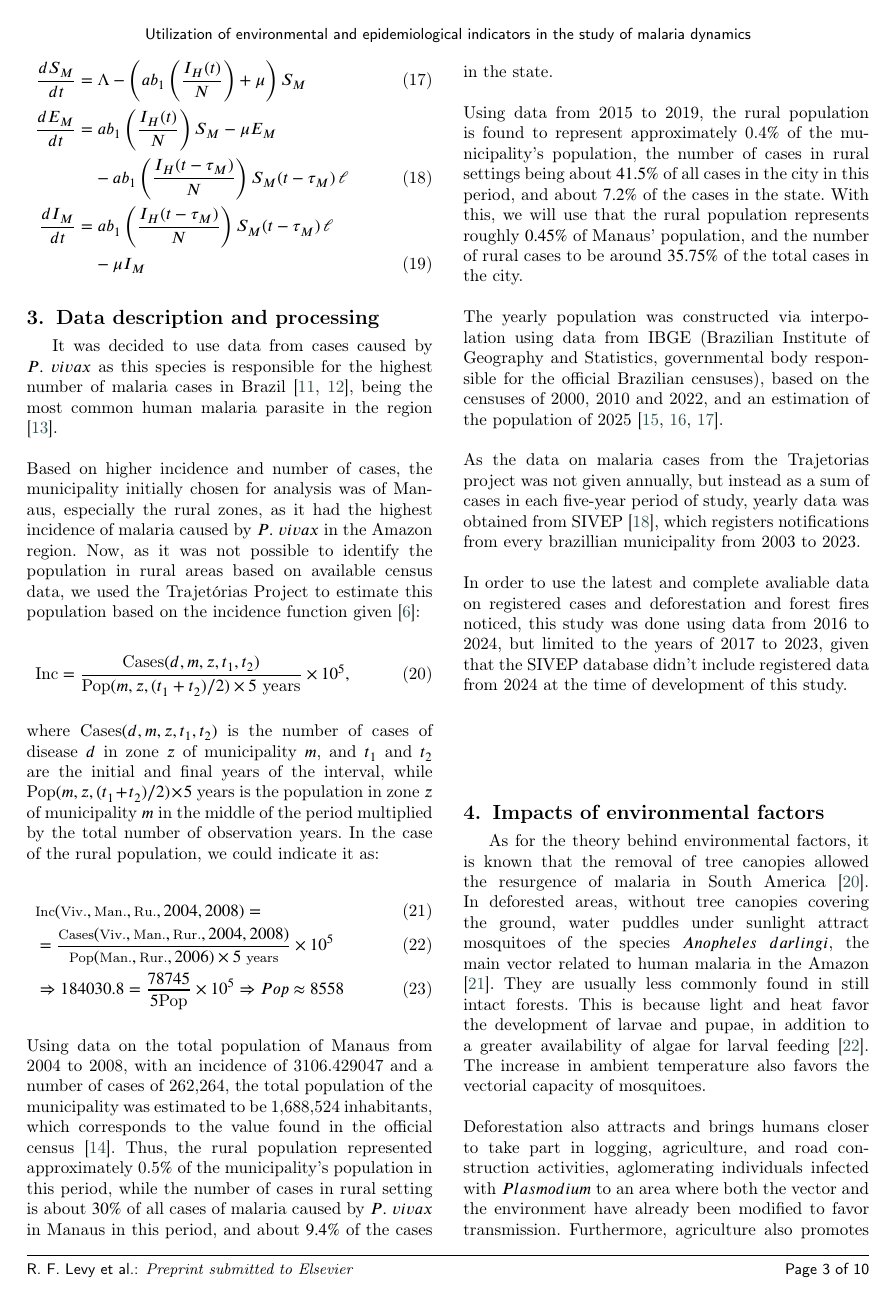
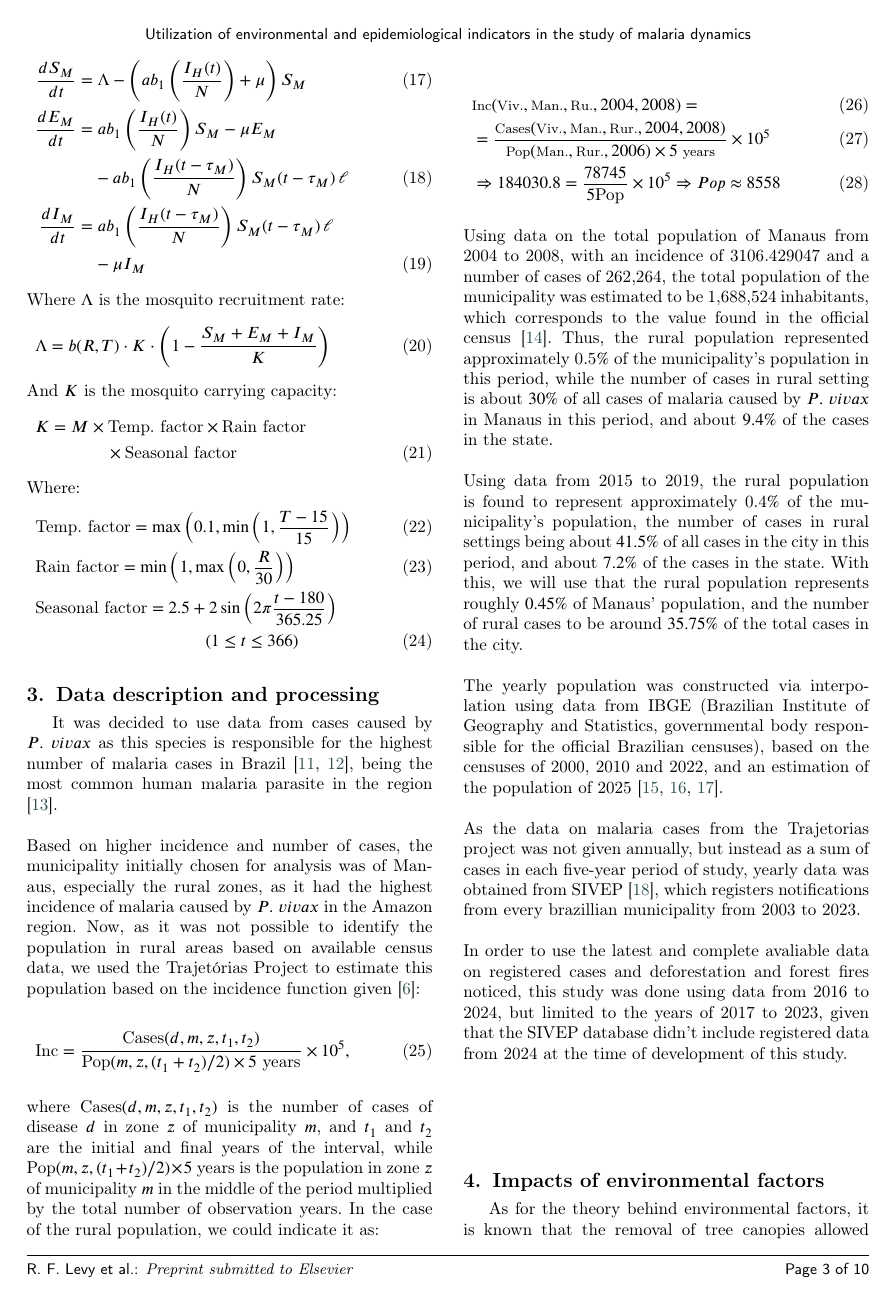
Before and after one commit to RaphaLevy/Study_on_malaria_dynamics_v2, a LaTeX paper (paper/cas-dc-article.tex): page 3 of 10. Compiled offline with pdfLaTeX; a LaTeX package or settings file that is missing is left out.

Commit message:
Adds some further details on SEIRS-SEI model

```diff
--- a/paper/cas-dc-article.tex
+++ b/paper/cas-dc-article.tex
@@ -303,6 +303,27 @@ The constructed model is as follows:
 &= a b_1 \left(\dfrac{I_H(t-\tau_M)}{N}\right) S_M(t-\tau_M)\,\ell \notag\\
 &\quad - \mu I_M \label{eq19}
 \end{align}
+Where $\Lambda$ is the mosquito recruitment rate:
+\begin{align}
+\Lambda=b(R,T)\cdot K\cdot \left(1-\dfrac{S_M+E_M+I_M}{K}\right)\label{eq20}
+\end{align}
+And $K$ is the mosquito carrying capacity:
+\begin{align}
+K
+= M &\times \text{Temp. factor} \times \text{Rain factor} \notag\\
+&\quad \times \text{Seasonal factor}
+\end{align}
+Where:
+\begin{align}
+& \text{Temp. factor}
+= \max\left(0.1, \min\left(1, \dfrac{T - 15}{15}\right)\right)\\
+&\text{Rain factor}
+= \min\left(1, \max\left(0, \dfrac{R}{30}\right)\right)\\
+&\text{Seasonal factor}
+= 2.5 + 2\sin\left(2\pi\dfrac{t - 180}{365.25}\right) \notag\\
+&\quad \ \ \ \ \ \ \ \ \ \ \ \ \ \ \ \ \ \ \ \ \ \ \ \ \ \ \ (1 \leq t \leq 366)
+\end{align}
+
 \section{Data description and processing}
 It was decided to use data from cases caused by $P. \ vivax$ as this species is responsible for the highest number of malaria cases in Brazil \cite{OliveiraFerreira2010, 10.3389/fpubh.2021.647754}, being the most common human malaria parasite in the region \cite{Vector_Incrimination}.
 \\\\
```
Also changed, not shown: paper/cas-dc-article.pdf, 3 other files.
